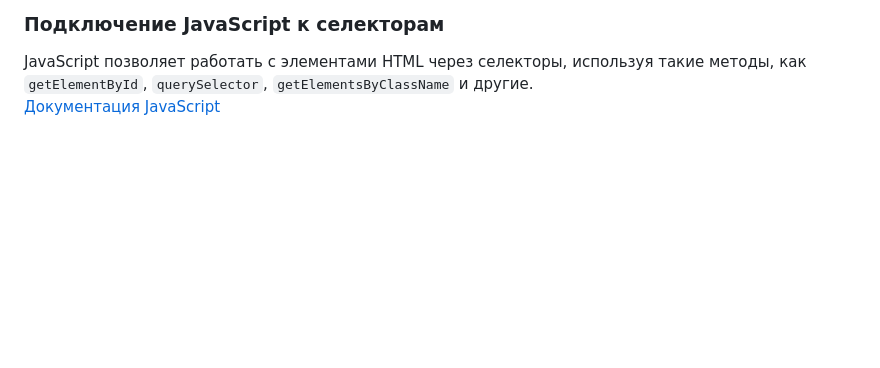
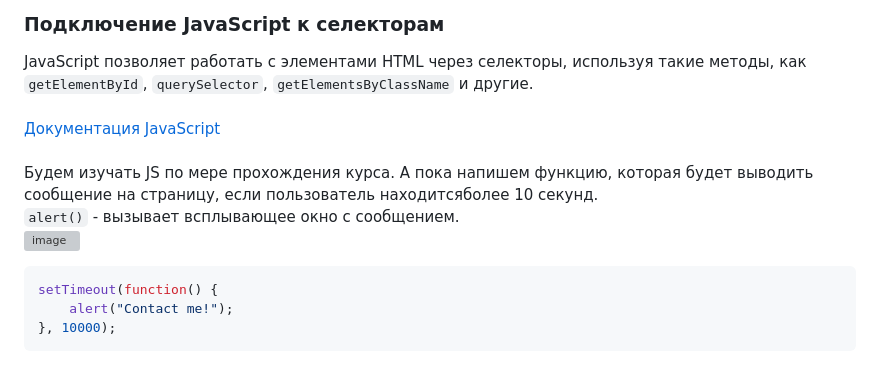
Before and after one commit to TeachKait20/1-html-css-js-My-business-card-, a Markdown page: README.md, the part around the change. Rendered like a GitHub page; blank space fills up the shorter version; grey boxes are pictures that could not be loaded.

````diff
--- a/README.md
+++ b/README.md
@@ -347,5 +347,16 @@ JavaScript выполняется непосредственно в браузе
 ### Подключение JavaScript к селекторам
 
 JavaScript позволяет работать с элементами HTML через селекторы, используя такие методы, как `getElementById`, `querySelector`, `getElementsByClassName` и другие.
+<br><br>
+[Документация JavaScript](https://developer.mozilla.org/ru/docs/Web/JavaScript/Guide)
+<br><br>
+Будем изучать JS по мере прохождения курса. А пока напишем функцию, которая будет выводить сообщение на страницу, если пользователь находитсяболее 10 секунд.
 <br>
-[Документация JavaScript](https://developer.mozilla.org/ru/docs/Web/JavaScript/Guide)
+`alert()` - вызывает всплывающее окно с сообщением.
+<br>
+![image](https://github.com/user-attachments/assets/7dbe4b8f-6615-4938-b0a1-1b849e3b5148)
+```javascript
+setTimeout(function() {
+    alert("Contact me!");
+}, 10000);
+```
````
